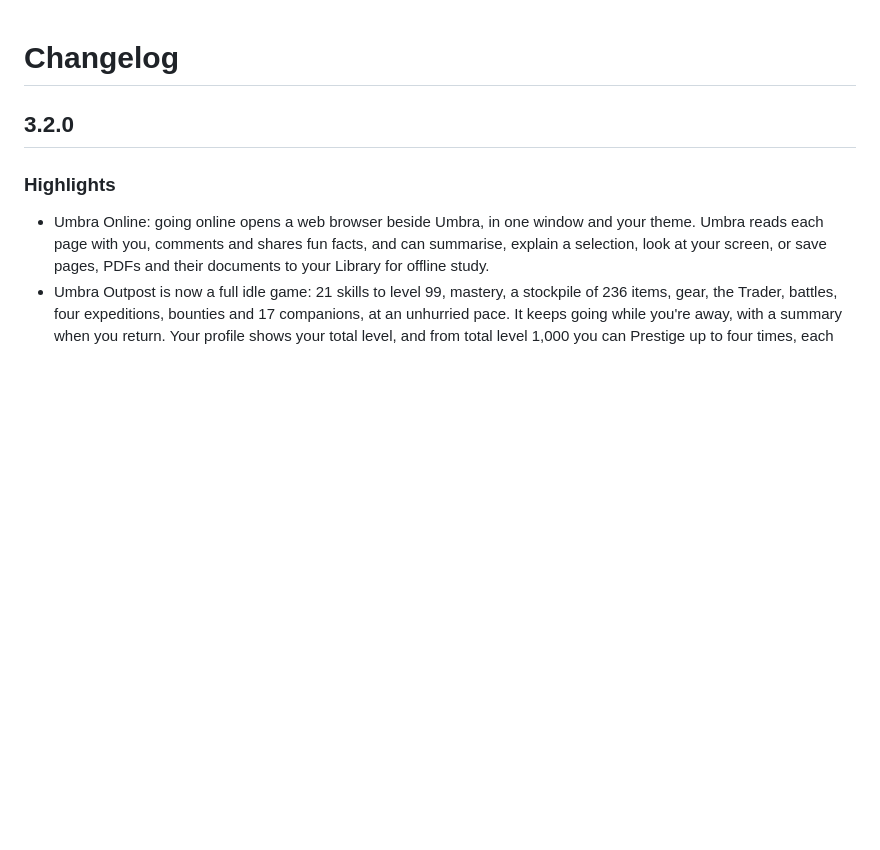
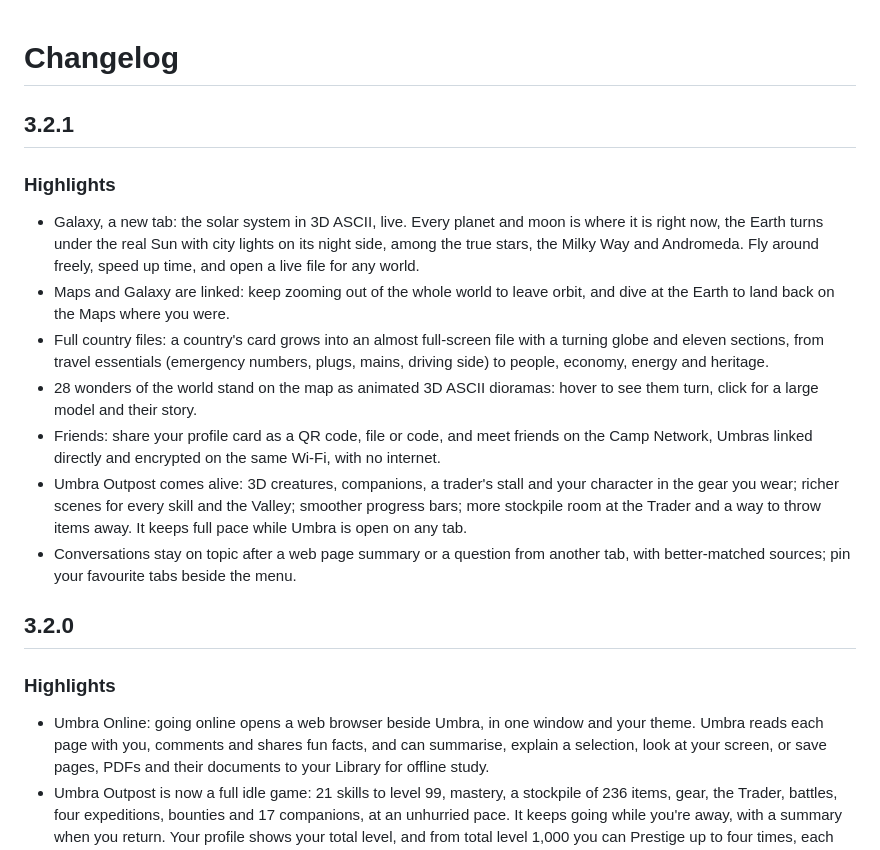
Before and after one commit to umbraxc/omarchy-agent-launcher, a Markdown page: CHANGELOG.md, the part around the change. GitHub-like rendering; blank space fills up the shorter version.

```diff
--- a/CHANGELOG.md
+++ b/CHANGELOG.md
@@ -1,4 +1,16 @@
 # Changelog
+
+## 3.2.1
+
+### Highlights
+
+- Galaxy, a new tab: the solar system in 3D ASCII, live. Every planet and moon is where it is right now, the Earth turns under the real Sun with city lights on its night side, among the true stars, the Milky Way and Andromeda. Fly around freely, speed up time, and open a live file for any world.
+- Maps and Galaxy are linked: keep zooming out of the whole world to leave orbit, and dive at the Earth to land back on the Maps where you were.
+- Full country files: a country's card grows into an almost full-screen file with a turning globe and eleven sections, from travel essentials (emergency numbers, plugs, mains, driving side) to people, economy, energy and heritage.
+- 28 wonders of the world stand on the map as animated 3D ASCII dioramas: hover to see them turn, click for a large model and their story.
+- Friends: share your profile card as a QR code, file or code, and meet friends on the Camp Network, Umbras linked directly and encrypted on the same Wi-Fi, with no internet.
+- Umbra Outpost comes alive: 3D creatures, companions, a trader's stall and your character in the gear you wear; richer scenes for every skill and the Valley; smoother progress bars; more stockpile room at the Trader and a way to throw items away. It keeps full pace while Umbra is open on any tab.
+- Conversations stay on topic after a web page summary or a question from another tab, with better-matched sources; pin your favourite tabs beside the menu.
 
 ## 3.2.0
 
```
Also changed, not shown: README.md (+46 -5 lines), docs/country.png (added), docs/galaxy.png (added), 2 other files.
